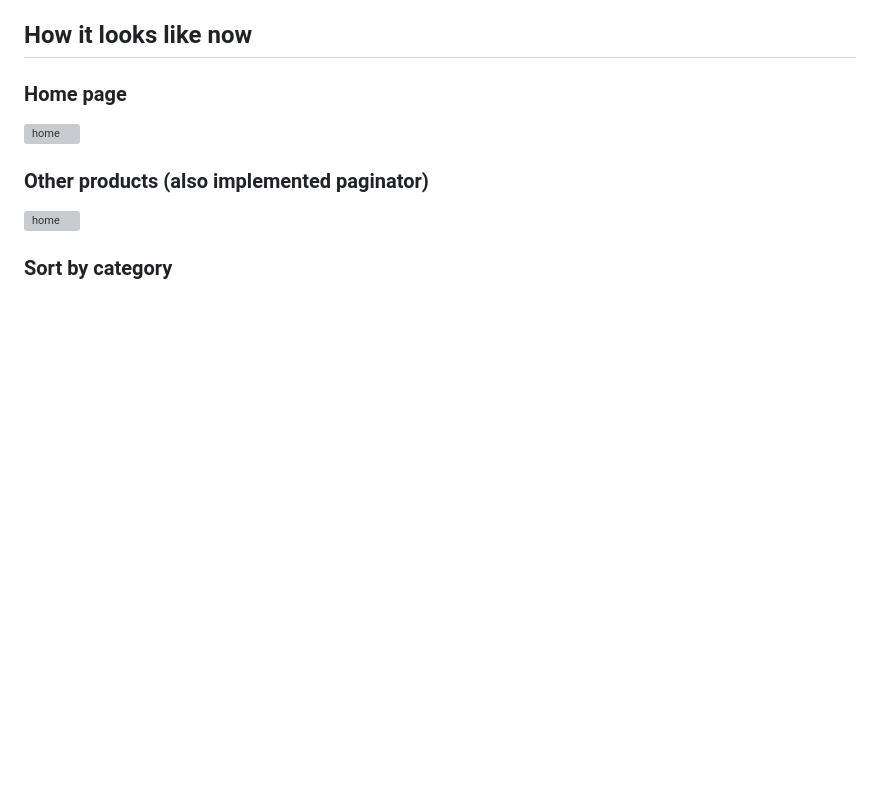
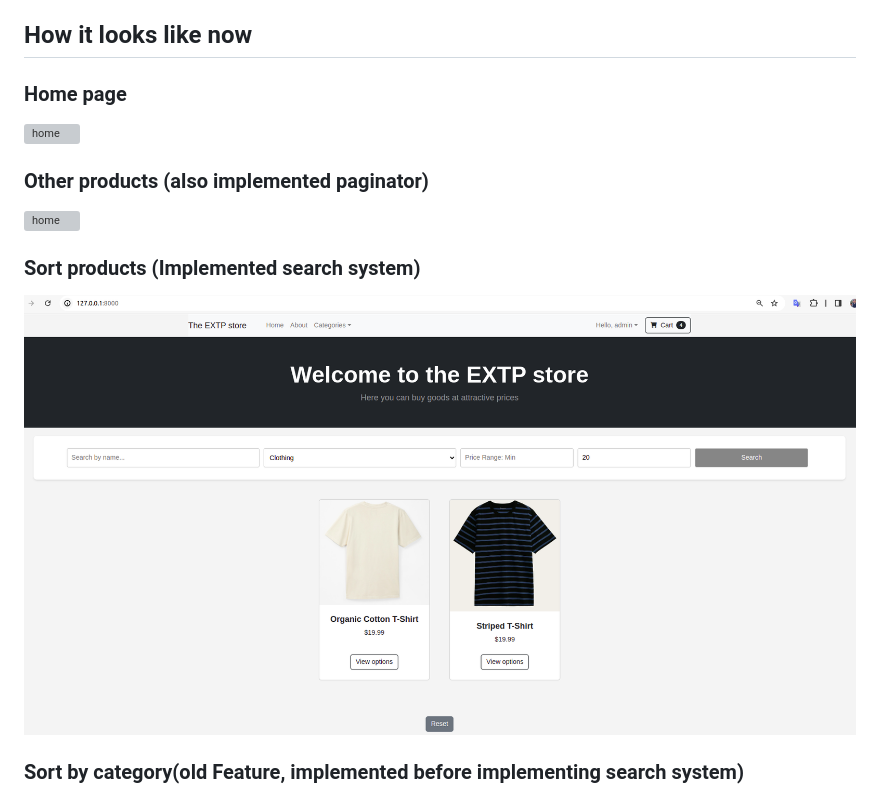
Before and after one commit to mkskh/Django_Ecommerce_Website, a Markdown page: README.md, the part around the change. Rendered like a GitHub page; pictures changed too: !resources/media/search.png (added); blank space fills up the shorter version; grey boxes are pictures that could not be loaded.

```diff
--- a/README.md
+++ b/README.md
@@ -17,7 +17,11 @@
 
 ![home](./!resources/media/other_products.png)
 
-### Sort by category
+### Sort products (Implemented search system)
+
+![home](./!resources/media/search.png)
+
+### Sort by category(old Feature, implemented before implementing search system)
 
 ![home](./!resources/media/sort_by_category.png)
 
```
